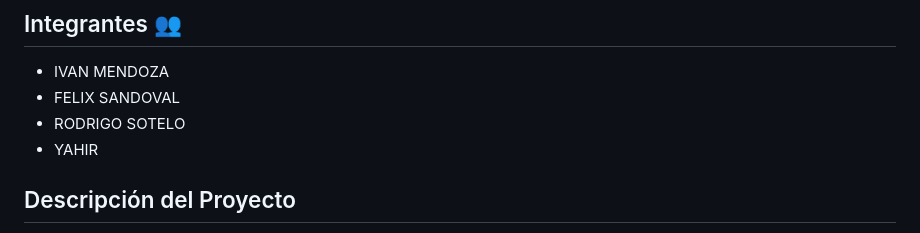
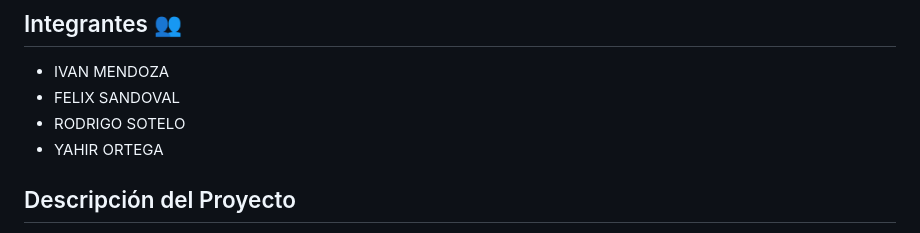
Before and after one commit to ivanmendoza9/UberITT, a Markdown page: README.md, the part around the change. Drawn GitHub-style.

Commit message:
Update contributor name from 'YAHIR' to 'YAHIR ORTEGA'

```diff
--- a/README.md
+++ b/README.md
@@ -5,7 +5,7 @@
 - IVAN MENDOZA
 - FELIX SANDOVAL
 - RODRIGO SOTELO
-- YAHIR
+- YAHIR ORTEGA
 
 ## Descripción del Proyecto
 
```
